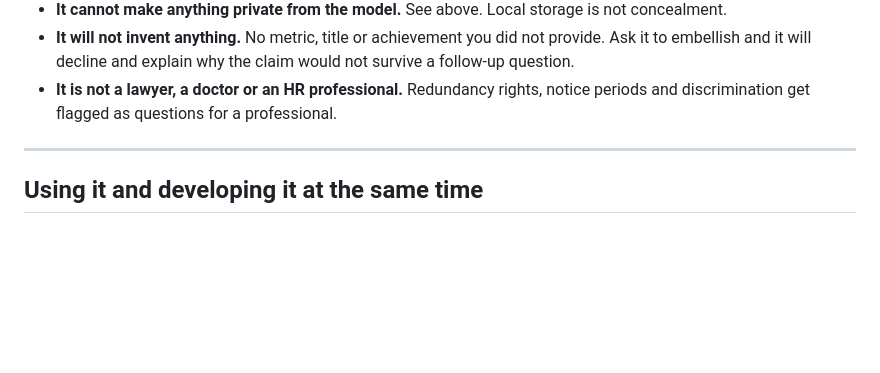
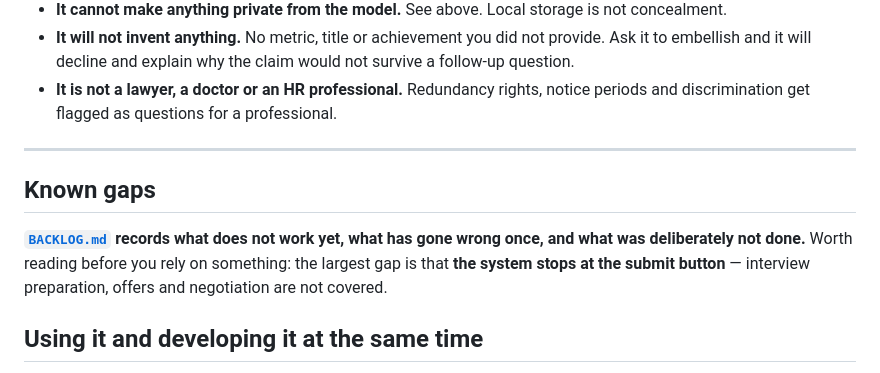
Before and after one commit to sachajackson/career-wiki, a Markdown page: README.md, the part around the change. GitHub-like rendering; blank space fills up the shorter version.

```diff
--- a/README.md
+++ b/README.md
@@ -700,6 +700,12 @@ for leaving to a cloud account, possibly a work-managed one.
 
 ---
 
+## Known gaps
+
+**[`BACKLOG.md`](BACKLOG.md) records what does not work yet, what has gone wrong once, and what was
+deliberately not done.** Worth reading before you rely on something: the largest gap is that **the system
+stops at the submit button** — interview preparation, offers and negotiation are not covered.
+
 ## Using it and developing it at the same time
 
 **Do not do both in the same directory.** The repo is public and holds only scaffolding; your vault is
```
Also changed, not shown: BACKLOG.md (added, +91 -0 lines), CLAUDE.md (+19 -0 lines).
